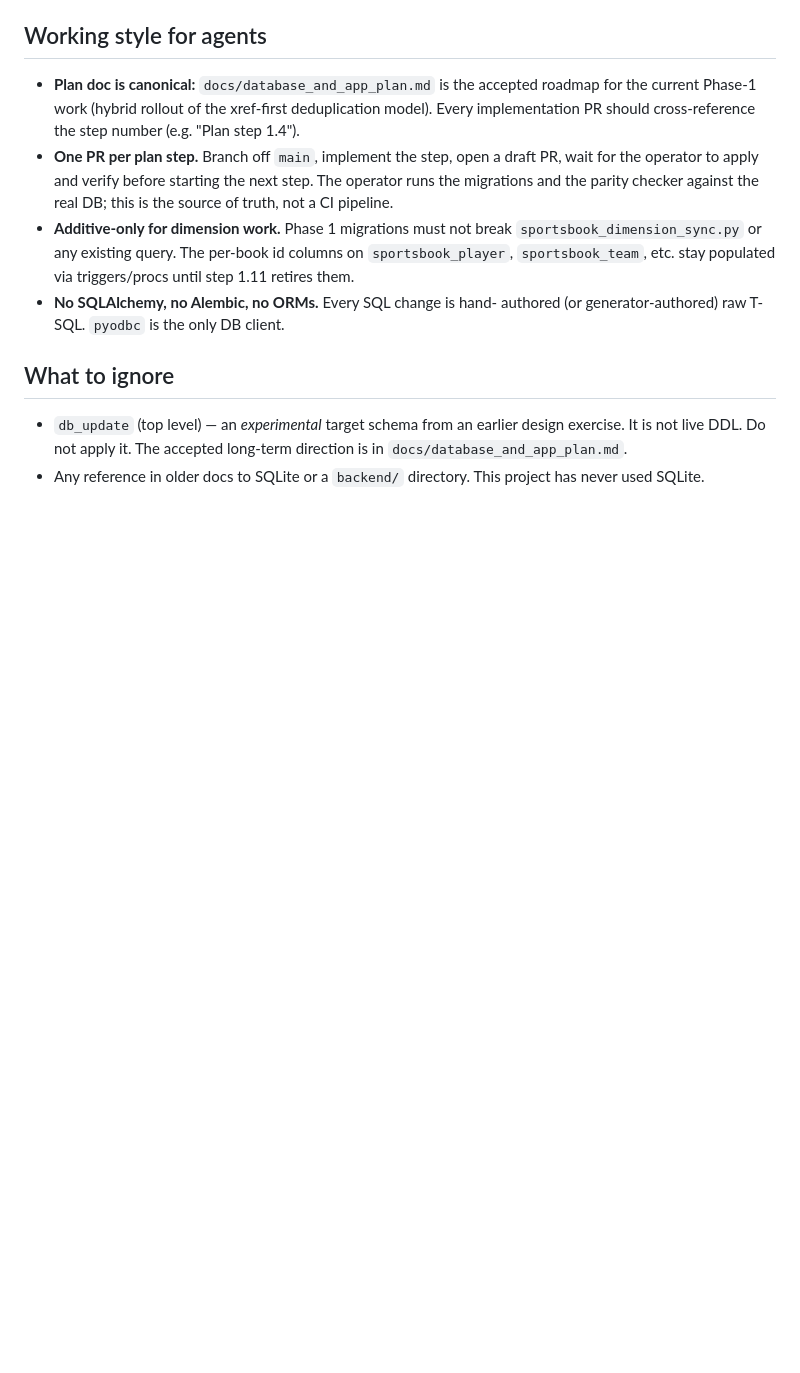
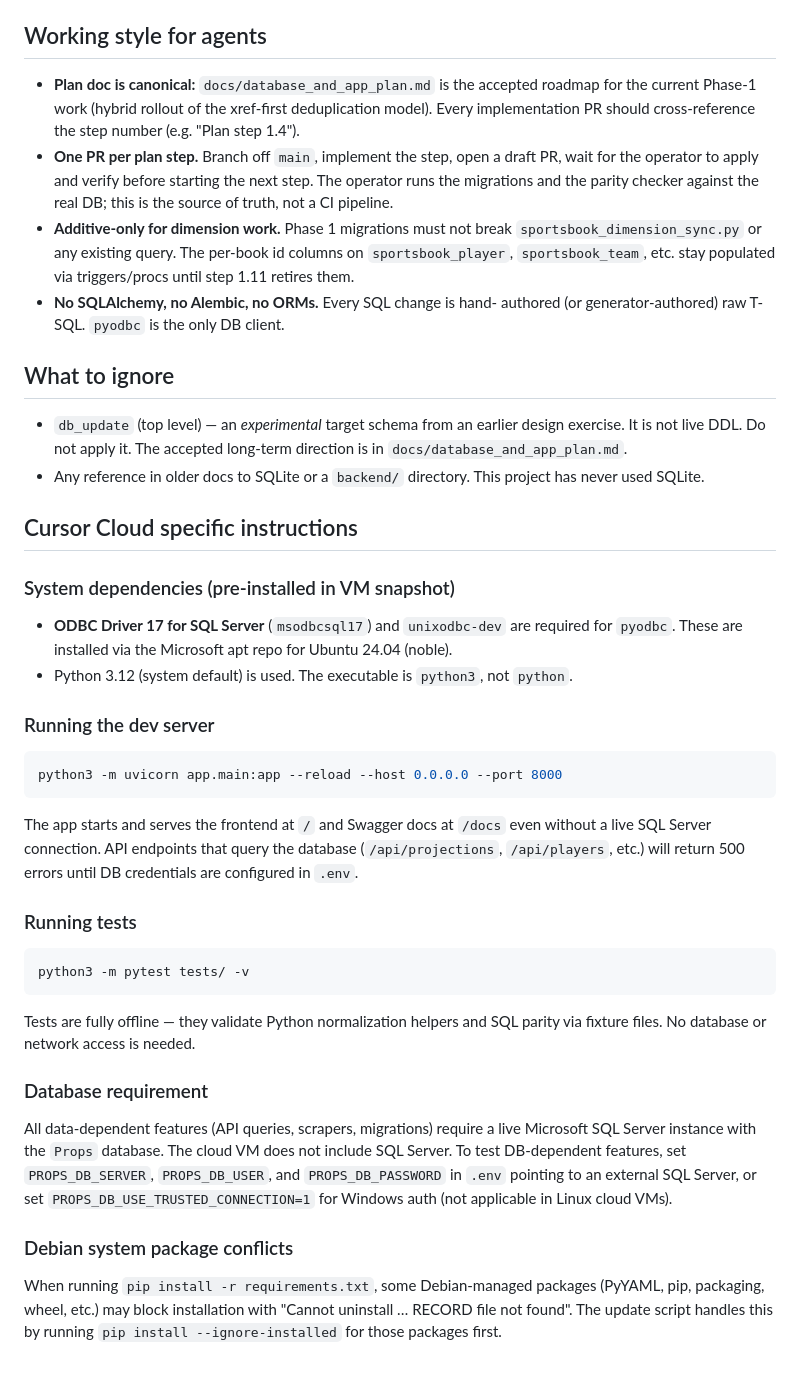
Before and after one commit to cjvanhefty/odds-scraper, a Markdown page: AGENTS.md, the part around the change. Drawn GitHub-style; blank space fills up the shorter version.

Commit message:
Add Cursor Cloud specific instructions to AGENTS.md
Document system dependencies (ODBC driver, Python 3.12), dev server
startup, test execution, database requirements, and pip install
workarounds for Debian-managed package conflicts.

Co-authored-by: lcichris <lcichris@users.noreply.github.com>

````diff
--- a/AGENTS.md
+++ b/AGENTS.md
@@ -177,3 +177,51 @@ two checks that matter.
   accepted long-term direction is in `docs/database_and_app_plan.md`.
 - Any reference in older docs to SQLite or a `backend/` directory.
   This project has never used SQLite.
+
+## Cursor Cloud specific instructions
+
+### System dependencies (pre-installed in VM snapshot)
+
+- **ODBC Driver 17 for SQL Server** (`msodbcsql17`) and `unixodbc-dev`
+  are required for `pyodbc`. These are installed via the Microsoft apt
+  repo for Ubuntu 24.04 (noble).
+- Python 3.12 (system default) is used. The executable is `python3`,
+  not `python`.
+
+### Running the dev server
+
+```bash
+python3 -m uvicorn app.main:app --reload --host 0.0.0.0 --port 8000
+```
+
+The app starts and serves the frontend at `/` and Swagger docs at
+`/docs` even without a live SQL Server connection. API endpoints that
+query the database (`/api/projections`, `/api/players`, etc.) will
+return 500 errors until DB credentials are configured in `.env`.
+
+### Running tests
+
+```bash
+python3 -m pytest tests/ -v
+```
+
+Tests are fully offline — they validate Python normalization helpers and
+SQL parity via fixture files. No database or network access is needed.
+
+### Database requirement
+
+All data-dependent features (API queries, scrapers, migrations) require
+a live Microsoft SQL Server instance with the `Props` database. The
+cloud VM does not include SQL Server. To test DB-dependent features,
+set `PROPS_DB_SERVER`, `PROPS_DB_USER`, and `PROPS_DB_PASSWORD` in
+`.env` pointing to an external SQL Server, or set
+`PROPS_DB_USE_TRUSTED_CONNECTION=1` for Windows auth (not applicable in
+Linux cloud VMs).
+
+### Debian system package conflicts
+
+When running `pip install -r requirements.txt`, some Debian-managed
+packages (PyYAML, pip, packaging, wheel, etc.) may block installation
+with "Cannot uninstall … RECORD file not found". The update script
+handles this by running `pip install --ignore-installed` for those
+packages first.
````
